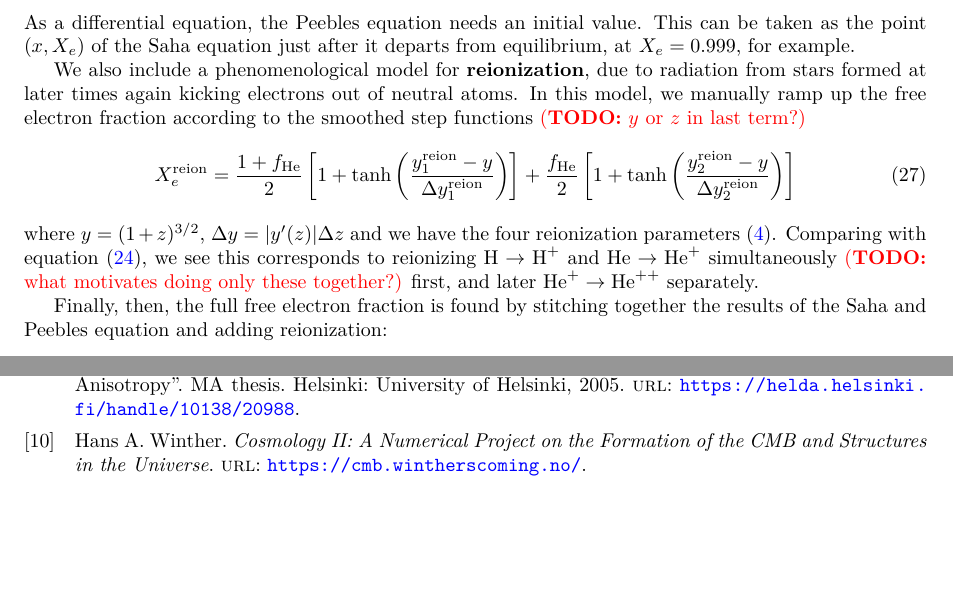
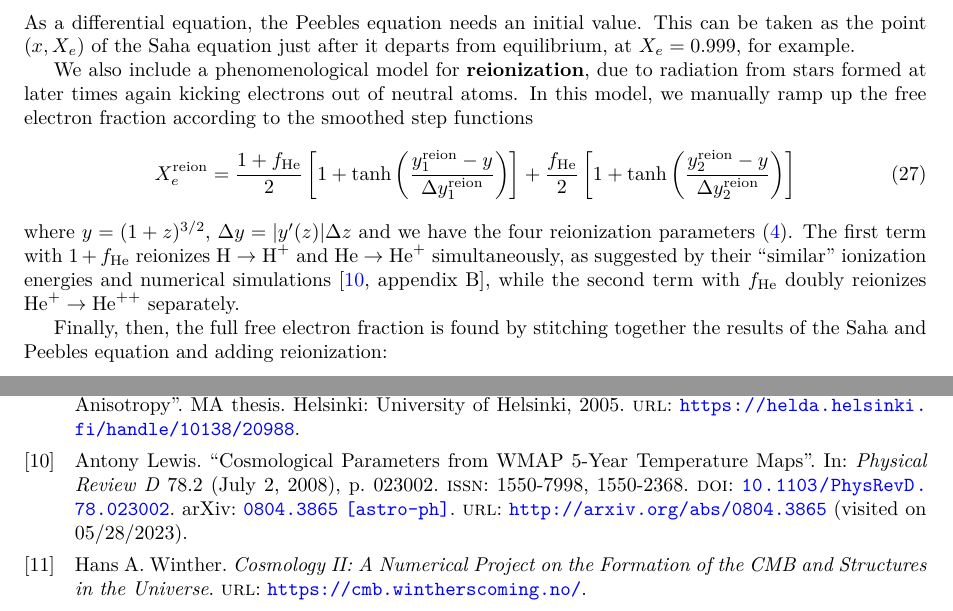
Before and after one commit to hersle/COMBO.jl, a LaTeX document (report/report.tex, which reads report/report.bib): two parts of pages 8 and 30 of 30, joined at a grey line, cut so that both start at the same text, the shorter picture padded with empty space. Compiled offline with XeLaTeX.

Commit message:
Cite source on simulatenous H+He single reionization

```diff
--- a/report/report.bib
+++ b/report/report.bib
@@ -134,3 +134,5 @@
   url = {https://helda.helsinki.fi/handle/10138/20988}
 }
 
+@article{lewisCosmologicalParametersWMAP2008,
+  title = {Cosmological Parameters from {{WMAP}} 5-Year Temperature Maps},
@@ -136,0 +143,9 @@
+  volume = {78},
+  number = {2},
+  eprint = {0804.3865},
+  eprinttype = {arxiv},
+  eprintclass = {astro-ph},
+  pages = {023002},
+  issn = {1550-7998, 1550-2368},
+  doi = {10.1103/PhysRevD.78.023002},
+  url = {http://arxiv.org/abs/0804.3865},
--- a/report/report.tex
+++ b/report/report.tex
@@ -536,15 +536,15 @@ This can be taken as the point $(x, X_e)$ of the Saha equation just after it dep
 
 We also include a phenomenological model for \textbf{reionization}, due to radiation from stars formed at later times again kicking electrons out of neutral atoms.
 In this model, we manually ramp up the free electron fraction according to the smoothed step functions
-\TODO{$y$ or $z$ in last term?}
 \begin{equation}
 	X_e^\text{reion} = \frac{1+f_\text{He}}{2} \left[ 1 + \tanh \left( \frac{y^\text{reion}_1-y}{\Delta y^\text{reion}_1} \right) \right]
                      + \frac{f_\text{He}}{2} \left[ 1 + \tanh \left( \frac{y^\text{reion}_2-y}{\Delta y^\text{reion}_2} \right) \right]
 \label{eq_reionization}
 \end{equation}
 where $y = (1+z)^{3/2}$, $\Delta y = |y'(z)| \Delta z$ and we have the four reionization parameters \eqref{eq_planck2018}.
-Comparing with equation \eqref{eq_Saha_H_He_Xe}, we see this corresponds to reionizing $\text{H} \rightarrow \text{H}^+$ and $\text{He} \rightarrow \text{He}^+$ simultaneously \TODO{what motivates doing only these together?} first,
-and later $\text{He}^{+} \rightarrow \text{He}^{++}$ separately.
+The first term with $1+f_\text{He}$ reionizes $\text{H} \rightarrow \text{H}^+$ and $\text{He} \rightarrow \text{He}^+$ simultaneously,
+as suggested by their ``similar'' ionization energies and numerical simulations \cite[appendix B]{lewisCosmologicalParametersWMAP2008},
+while the second term with $f_\text{He}$ doubly reionizes $\text{He}^{+} \rightarrow \text{He}^{++}$ separately.
 
 Finally, then, the full free electron fraction is found by stitching together the results of the Saha and Peebles equation and adding reionization:
 \begin{equation}
```
Also changed, not shown: report/report.bib (10 more changed lines).
